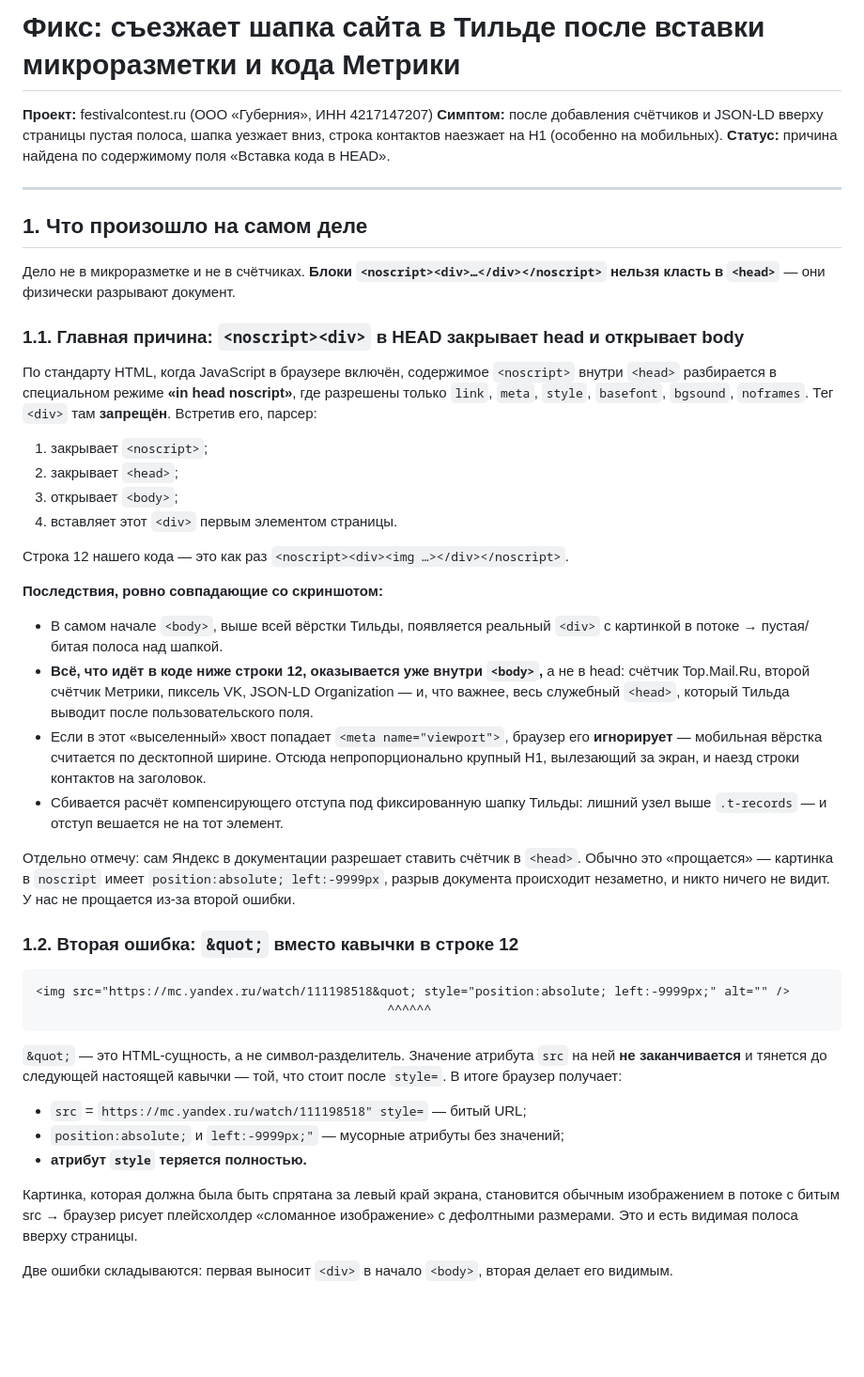
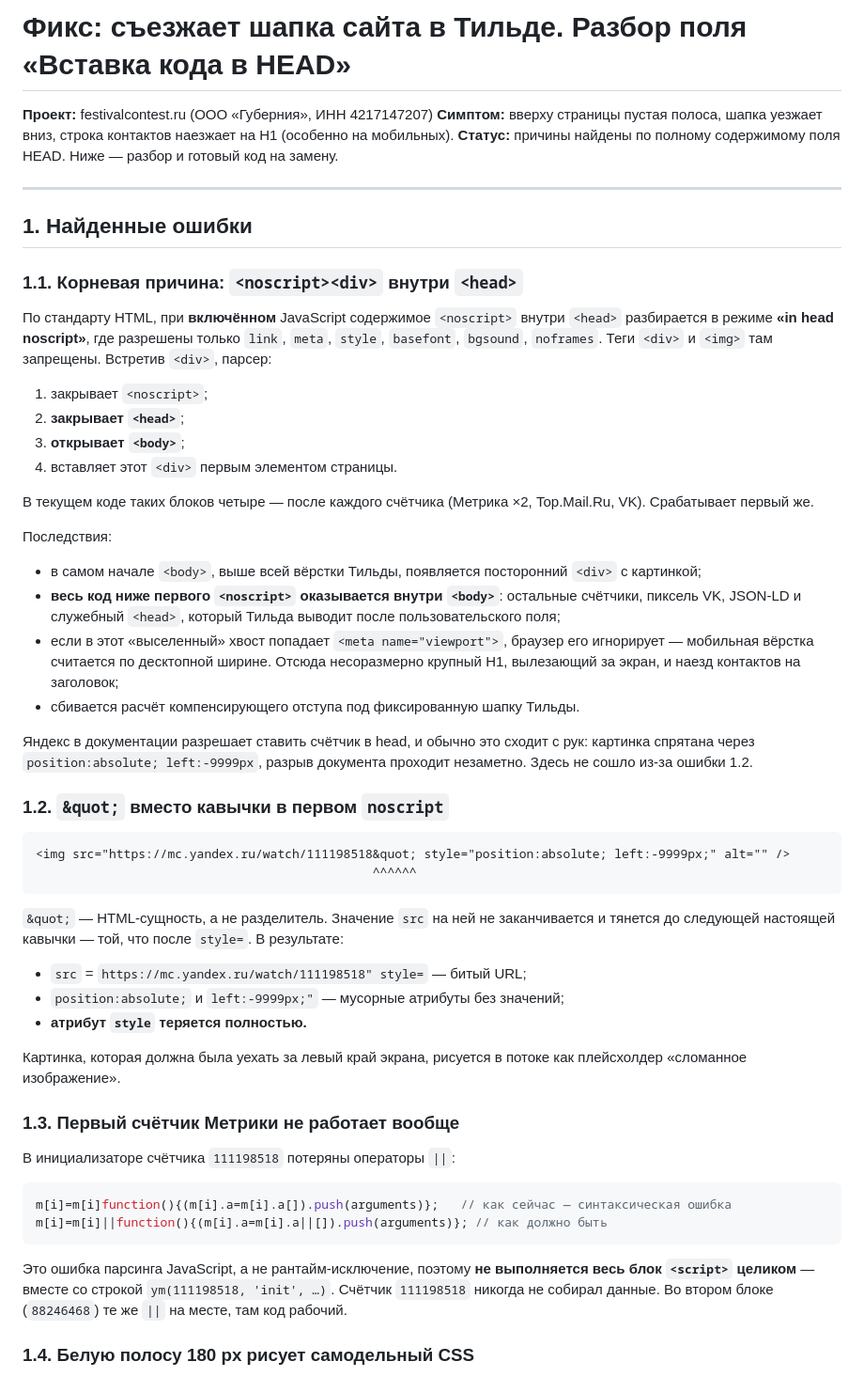
Before and after one commit to jobzherdev/gubern, a Markdown page: 6_Fix_Тильда_шапка_микроразметка_Метрика.md, the part around one of its changes. Shown at 94% size. GitHub-like rendering; blank space fills up the shorter version.

````diff
--- a/6_Fix_Тильда_шапка_микроразметка_Метрика.md
+++ b/6_Fix_Тильда_шапка_микроразметка_Метрика.md
@@ -1,64 +1,71 @@
-# Фикс: съезжает шапка сайта в Тильде после вставки микроразметки и кода Метрики
+# Фикс: съезжает шапка сайта в Тильде. Разбор поля «Вставка кода в HEAD»
 
 **Проект:** festivalcontest.ru (ООО «Губерния», ИНН 4217147207)
-**Симптом:** после добавления счётчиков и JSON-LD вверху страницы пустая полоса, шапка уезжает
-вниз, строка контактов наезжает на H1 (особенно на мобильных).
-**Статус:** причина найдена по содержимому поля «Вставка кода в HEAD».
+**Симптом:** вверху страницы пустая полоса, шапка уезжает вниз, строка контактов наезжает на H1
+(особенно на мобильных).
+**Статус:** причины найдены по полному содержимому поля HEAD. Ниже — разбор и готовый код на замену.
 
 ---
 
-## 1. Что произошло на самом деле
+## 1. Найденные ошибки
 
-Дело не в микроразметке и не в счётчиках. **Блоки `<noscript><div>…</div></noscript>` нельзя
-класть в `<head>`** — они физически разрывают документ.
+### 1.1. Корневая причина: `<noscript><div>` внутри `<head>`
 
-### 1.1. Главная причина: `<noscript><div>` в HEAD закрывает head и открывает body
-
-По стандарту HTML, когда JavaScript в браузере включён, содержимое `<noscript>` внутри `<head>`
-разбирается в специальном режиме **«in head noscript»**, где разрешены только `link`, `meta`,
-`style`, `basefont`, `bgsound`, `noframes`. Тег `<div>` там **запрещён**. Встретив его, парсер:
+По стандарту HTML, при **включённом** JavaScript содержимое `<noscript>` внутри `<head>`
+разбирается в режиме **«in head noscript»**, где разрешены только `link`, `meta`, `style`,
+`basefont`, `bgsound`, `noframes`. Теги `<div>` и `<img>` там запрещены. Встретив `<div>`, парсер:
 
 1. закрывает `<noscript>`;
-2. закрывает `<head>`;
-3. открывает `<body>`;
+2. **закрывает `<head>`**;
+3. **открывает `<body>`**;
 4. вставляет этот `<div>` первым элементом страницы.
 
-Строка 12 нашего кода — это как раз `<noscript><div><img …></div></noscript>`.
+В текущем коде таких блоков четыре — после каждого счётчика (Метрика ×2, Top.Mail.Ru, VK).
+Срабатывает первый же.
 
-**Последствия, ровно совпадающие со скриншотом:**
+Последствия:
 
-- В самом начале `<body>`, выше всей вёрстки Тильды, появляется реальный `<div>` с картинкой в
-  потоке → пустая/битая полоса над шапкой.
-- **Всё, что идёт в коде ниже строки 12, оказывается уже внутри `<body>`,** а не в head:
-  счётчик Top.Mail.Ru, второй счётчик Метрики, пиксель VK, JSON-LD Organization — и, что важнее,
-  весь служебный `<head>`, который Тильда выводит после пользовательского поля.
-- Если в этот «выселенный» хвост попадает `<meta name="viewport">`, браузер его **игнорирует** —
-  мобильная вёрстка считается по десктопной ширине. Отсюда непропорционально крупный H1,
-  вылезающий за экран, и наезд строки контактов на заголовок.
-- Сбивается расчёт компенсирующего отступа под фиксированную шапку Тильды: лишний узел выше
-  `.t-records` — и отступ вешается не на тот элемент.
+- в самом начале `<body>`, выше всей вёрстки Тильды, появляется посторонний `<div>` с картинкой;
+- **весь код ниже первого `<noscript>` оказывается внутри `<body>`**: остальные счётчики, пиксель
+  VK, JSON-LD и служебный `<head>`, который Тильда выводит после пользовательского поля;
+- если в этот «выселенный» хвост попадает `<meta name="viewport">`, браузер его игнорирует —
+  мобильная вёрстка считается по десктопной ширине. Отсюда несоразмерно крупный H1, вылезающий за
+  экран, и наезд контактов на заголовок;
+- сбивается расчёт компенсирующего отступа под фиксированную шапку Тильды.
 
-Отдельно отмечу: сам Яндекс в документации разрешает ставить счётчик в `<head>`. Обычно это
-«прощается» — картинка в `noscript` имеет `position:absolute; left:-9999px`, разрыв документа
-происходит незаметно, и никто ничего не видит. У нас не прощается из-за второй ошибки.
+Яндекс в документации разрешает ставить счётчик в head, и обычно это сходит с рук: картинка
+спрятана через `position:absolute; left:-9999px`, разрыв документа проходит незаметно. Здесь не
+сошло из-за ошибки 1.2.
 
-### 1.2. Вторая ошибка: `&quot;` вместо кавычки в строке 12
+### 1.2. `&quot;` вместо кавычки в первом `noscript`
 
 ```html
 <img src="https://mc.yandex.ru/watch/111198518&quot; style="position:absolute; left:-9999px;" alt="" />
-                                                ^^^^^^
+                                              ^^^^^^
 ```
 
-`&quot;` — это HTML-сущность, а не символ-разделитель. Значение атрибута `src` на ней **не
-заканчивается** и тянется до следующей настоящей кавычки — той, что стоит после `style=`.
-В итоге браузер получает:
+`&quot;` — HTML-сущность, а не разделитель. Значение `src` на ней не заканчивается и тянется до
+следующей настоящей кавычки — той, что после `style=`. В результате:
 
 - `src` = `https://mc.yandex.ru/watch/111198518" style=` — битый URL;
 - `position:absolute;` и `left:-9999px;"` — мусорные атрибуты без значений;
 - **атрибут `style` теряется полностью.**
 
-Картинка, которая должна была быть спрятана за левый край экрана, становится обычным
-изображением в потоке с битым src → браузер рисует плейсхолдер «сломанное изображение» с
-дефолтными размерами. Это и есть видимая полоса вверху страницы.
+Картинка, которая должна была уехать за левый край экрана, рисуется в потоке как плейсхолдер
+«сломанное изображение».
 
-Две ошибки складываются: первая выносит `<div>` в начало `<body>`, вторая делает его видимым.
+### 1.3. Первый счётчик Метрики не работает вообще
+
+В инициализаторе счётчика `111198518` потеряны операторы `||`:
+
+```js
+m[i]=m[i]function(){(m[i].a=m[i].a[]).push(arguments)};   // как сейчас — синтаксическая ошибка
+m[i]=m[i]||function(){(m[i].a=m[i].a||[]).push(arguments)}; // как должно быть
+```
+
+Это ошибка парсинга JavaScript, а не рантайм-исключение, поэтому **не выполняется весь блок
+`<script>` целиком** — вместе со строкой `ym(111198518, 'init', …)`. Счётчик `111198518` никогда
+не собирал данные. Во втором блоке (`88246468`) те же `||` на месте, там код рабочий.
+
+### 1.4. Белую полосу 180 px рисует самодельный CSS
+
````
Also changed, not shown: other parts of 6_Fix_Тильда_шапка_микроразметка_Метрика.md (+128 -70 lines).
